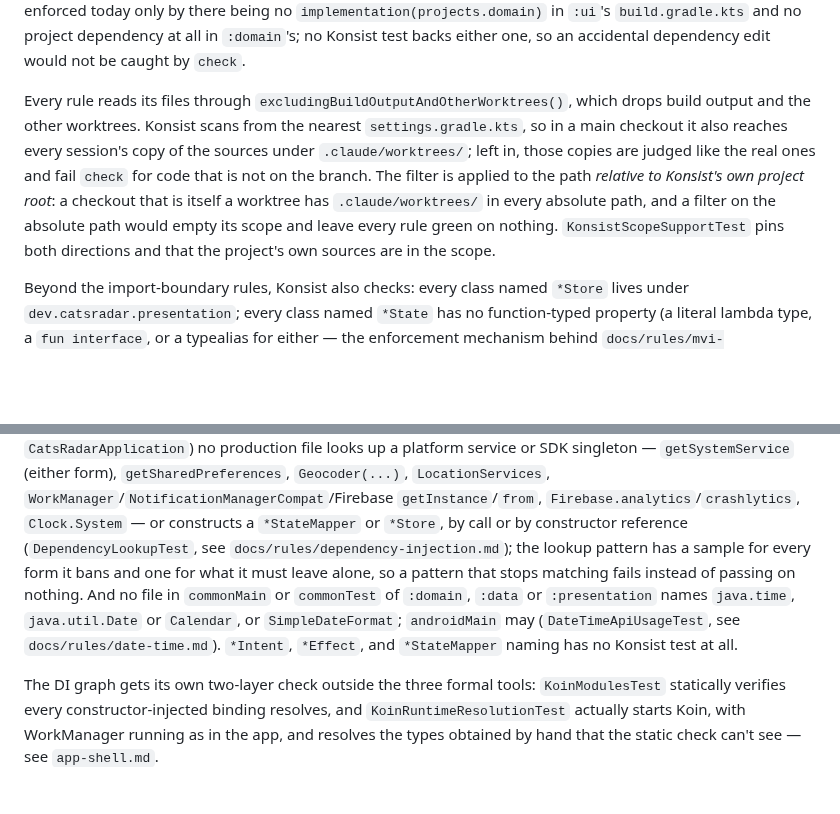
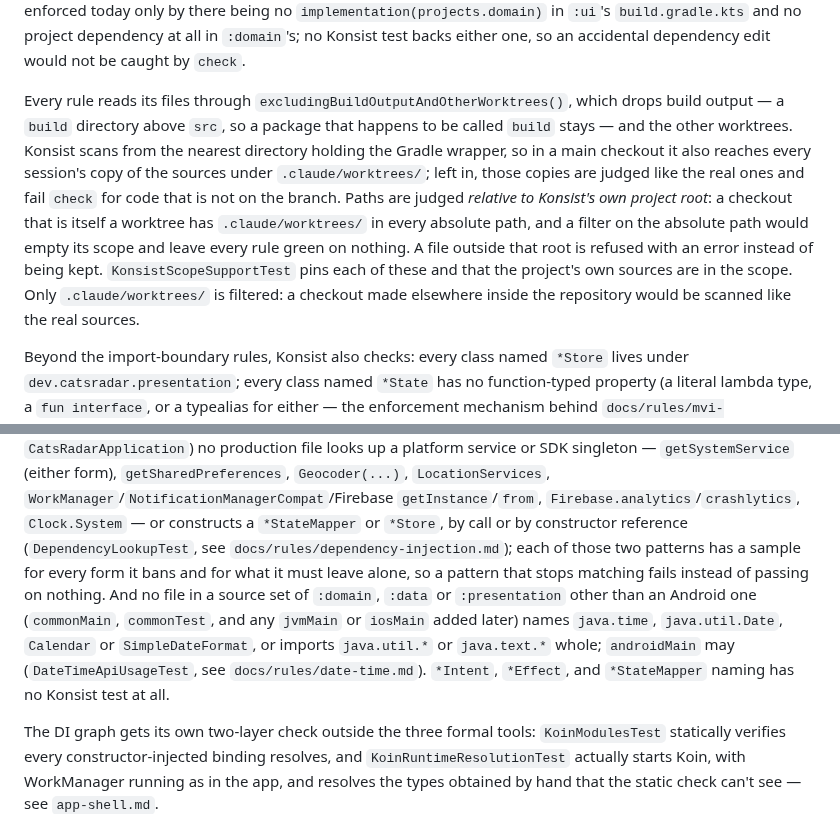
Before and after one commit to kartollikaa/cats-radar, a Markdown page: docs/features/quality-gates.md, 2 parts joined by grey strips. GitHub-like rendering; blank space fills up the shorter version.

Commit message:
Docs: Konsist's root is where the Gradle wrapper is, and the guards' exact reach
quality-gates.md said Konsist scans from the nearest settings.gradle.kts; its root
resolver looks for the Gradle wrapper files. It now also states the build-output rule,
the refusal of a path outside the root, that only .claude/worktrees/ is filtered, and the
wider date and time scope; date-time.md follows.

Co-Authored-By: Claude Sonnet 5.5 <noreply@anthropic.com>

```diff
--- a/docs/features/quality-gates.md
+++ b/docs/features/quality-gates.md
@@ -41,14 +41,17 @@ today only by there being no `implementation(projects.domain)` in `:ui`'s `build
 no project dependency at all in `:domain`'s; no Konsist test backs either one, so an accidental
 dependency edit would not be caught by `check`.
 
-Every rule reads its files through `excludingBuildOutputAndOtherWorktrees()`, which drops build output and the
-other worktrees. Konsist scans from the nearest `settings.gradle.kts`, so in a main checkout it also
-reaches every session's copy of the sources under `.claude/worktrees/`; left in, those copies are
-judged like the real ones and fail `check` for code that is not on the branch. The filter is applied
-to the path *relative to Konsist's own project root*: a checkout that is itself a worktree has
+Every rule reads its files through `excludingBuildOutputAndOtherWorktrees()`, which drops build
+output — a `build` directory above `src`, so a package that happens to be called `build` stays — and
+the other worktrees. Konsist scans from the nearest directory holding the Gradle wrapper, so in a
+main checkout it also reaches every session's copy of the sources under `.claude/worktrees/`; left
+in, those copies are judged like the real ones and fail `check` for code that is not on the branch.
+Paths are judged *relative to Konsist's own project root*: a checkout that is itself a worktree has
 `.claude/worktrees/` in every absolute path, and a filter on the absolute path would empty its scope
-and leave every rule green on nothing. `KonsistScopeSupportTest` pins both directions and that the
-project's own sources are in the scope.
+and leave every rule green on nothing. A file outside that root is refused with an error instead of
+being kept. `KonsistScopeSupportTest` pins each of these and that the project's own sources are in
+the scope. Only `.claude/worktrees/` is filtered: a checkout made elsewhere inside the repository
+would be scanned like the real sources.
 
 Beyond the import-boundary rules, Konsist also checks: every class named `*Store` lives under
 `dev.catsradar.presentation`; every class named `*State` has no function-typed property (a literal
@@ -67,11 +70,13 @@ platform service or SDK singleton — `getSystemService` (either form), `getShar
 `Geocoder(...)`, `LocationServices`, `WorkManager`/`NotificationManagerCompat`/Firebase
 `getInstance`/`from`, `Firebase.analytics`/`crashlytics`, `Clock.System` — or constructs a
 `*StateMapper` or `*Store`, by call or by constructor reference (`DependencyLookupTest`, see
-`docs/rules/dependency-injection.md`); the lookup pattern has a sample for every form it bans and one
-for what it must leave alone, so a pattern that stops matching fails instead of passing on nothing.
-And no file in `commonMain` or `commonTest` of `:domain`, `:data` or `:presentation` names `java.time`,
-`java.util.Date` or `Calendar`, or `SimpleDateFormat`; `androidMain` may (`DateTimeApiUsageTest`, see
-`docs/rules/date-time.md`). `*Intent`, `*Effect`, and `*StateMapper` naming has no Konsist test at all.
+`docs/rules/dependency-injection.md`); each of those two patterns has a sample for every form it bans
+and for what it must leave alone, so a pattern that stops matching fails instead of passing on
+nothing. And no file in a source set of `:domain`, `:data` or `:presentation` other than an Android
+one (`commonMain`, `commonTest`, and any `jvmMain` or `iosMain` added later) names `java.time`,
+`java.util.Date`, `Calendar` or `SimpleDateFormat`, or imports `java.util.*` or `java.text.*` whole;
+`androidMain` may (`DateTimeApiUsageTest`, see `docs/rules/date-time.md`). `*Intent`, `*Effect`, and
+`*StateMapper` naming has no Konsist test at all.
 
 The DI graph gets its own two-layer check outside the three formal tools: `KoinModulesTest`
 statically verifies every constructor-injected binding resolves, and `KoinRuntimeResolutionTest`
```
Also changed, not shown: docs/rules/date-time.md (+4 -3 lines).
